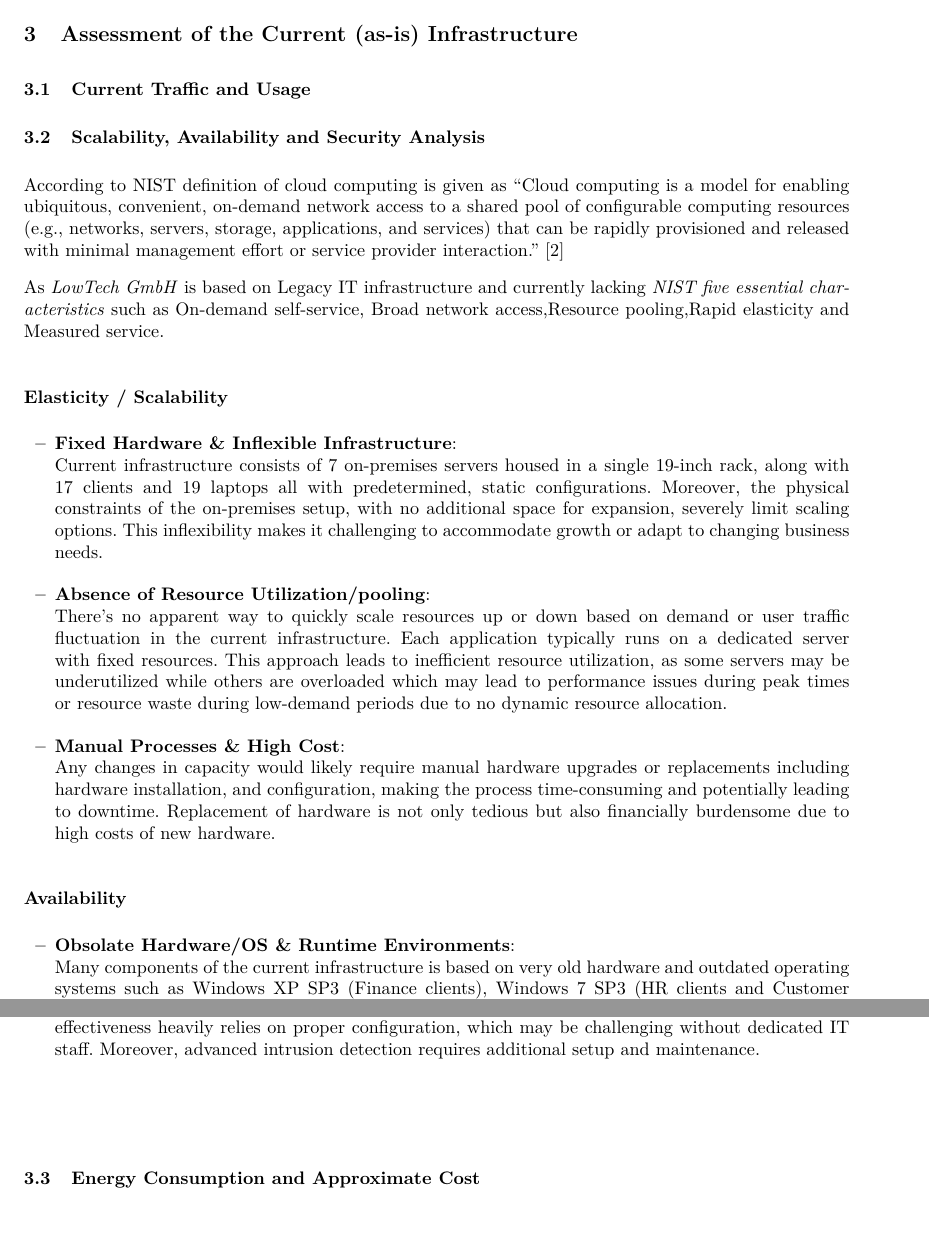
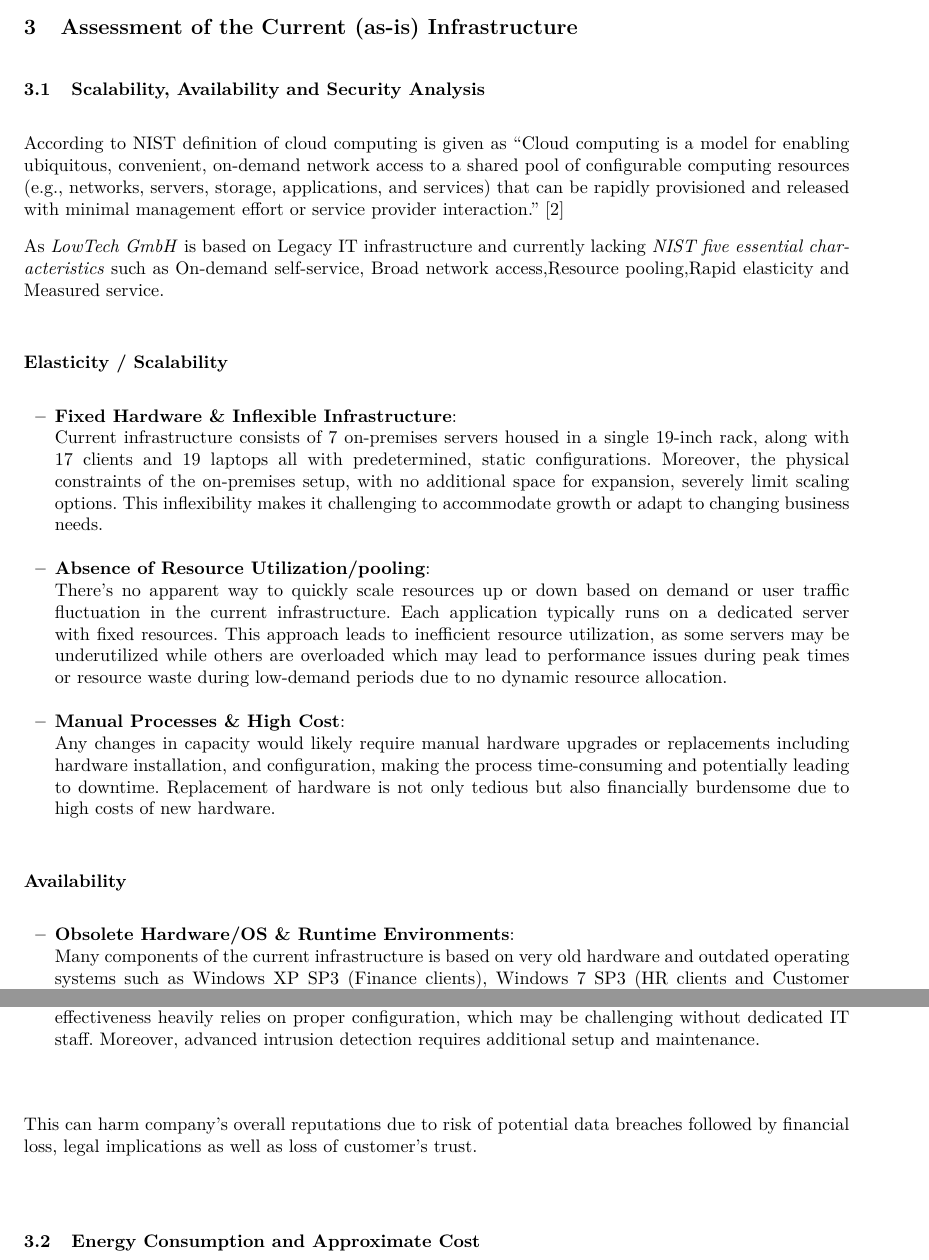
Before and after one commit to Helly2010/Cloud-Computing-Project, a LaTeX paper (final_report/milestone_1.tex): two parts of pages 2 and 3 of 10, joined at a grey line, cut so that both start at the same text. Compiled offline with pdfLaTeX.

Commit message:
removed current trafic section, typo and added one point in as-is security

```diff
--- a/final_report/milestone_1.tex
+++ b/final_report/milestone_1.tex
@@ -162,8 +162,6 @@ Ultimately, the transformation seeks to provide a future-ready infrastructure th
 
 \section{Assessment of the Current (as-is) Infrastructure}
 
-\subsection{Current Traffic and Usage}
-
 \subsection{Scalability, Availability and Security Analysis}
 According to NIST definition of cloud computing is given as ``Cloud computing is a model for enabling ubiquitous, convenient, on-demand network access to a shared
 pool of configurable computing resources (e.g., networks, servers, storage, applications, and services) that
@@ -198,7 +196,7 @@ As \textit{LowTech GmbH} is based on Legacy IT infrastructure and currently lack
 
 \subsubsection*{Availability}
 \begin{itemize}
-  \item \textbf{Obsolate Hardware/OS \& Runtime Environments}:
+  \item \textbf{Obsolete Hardware/OS \& Runtime Environments}:
         \\
         Many components of the current infrastructure is based on very old hardware and outdated operating systems such as
         Windows XP SP3 (Finance clients), Windows 7 SP3 (HR clients and Customer Service laptops), Debian 5.0 Lenny (Warehouse clients and server),
@@ -230,6 +228,7 @@ As \textit{LowTech GmbH} is based on Legacy IT infrastructure and currently lack
         \\
 
 \end{itemize}
+This can harm company's overall reputations due to risk of potential data breaches followed by financial loss, legal implications as well as loss of customer's trust.
 \subsection{Energy Consumption and Approximate Cost}
 
 Energy consumption calculation for the as-in infrastructure of Low Tech GmbH is as follows :
```
Also changed, not shown: final_report/milestone_1.pdf.
